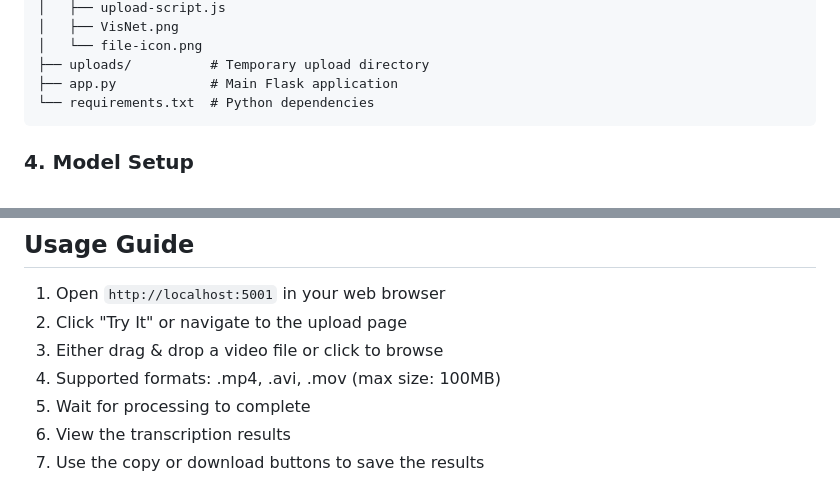
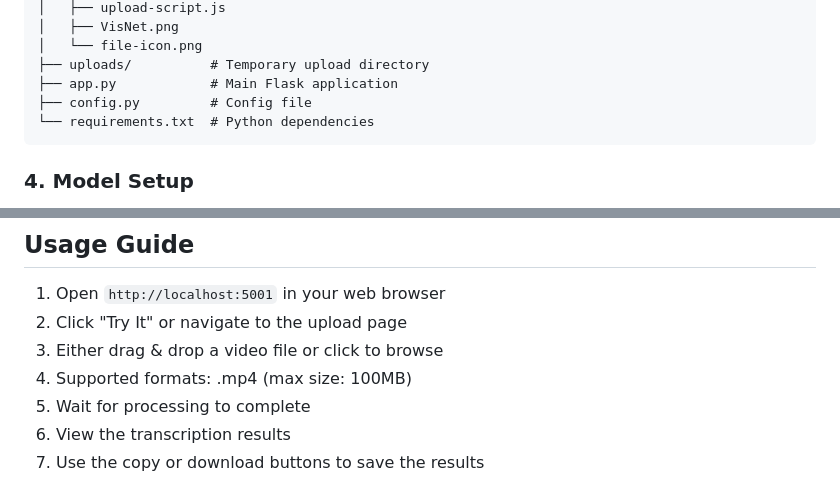
Before and after one commit to JamYeet/VisNet, a Markdown page: README.md, 2 parts joined by grey strips. Rendered like a GitHub page.

````diff
--- a/README.md
+++ b/README.md
@@ -107,6 +107,7 @@ root/
 │   └── file-icon.png
 ├── uploads/          # Temporary upload directory
 ├── app.py            # Main Flask application
+├── config.py         # Config file
 └── requirements.txt  # Python dependencies
 ```
 
@@ -142,7 +143,7 @@ The server will start at `http://localhost:5001`
 1. Open `http://localhost:5001` in your web browser
 2. Click "Try It" or navigate to the upload page
 3. Either drag & drop a video file or click to browse
-4. Supported formats: .mp4, .avi, .mov (max size: 100MB)
+4. Supported formats: .mp4 (max size: 100MB)
 5. Wait for processing to complete
 6. View the transcription results
 7. Use the copy or download buttons to save the results
````
